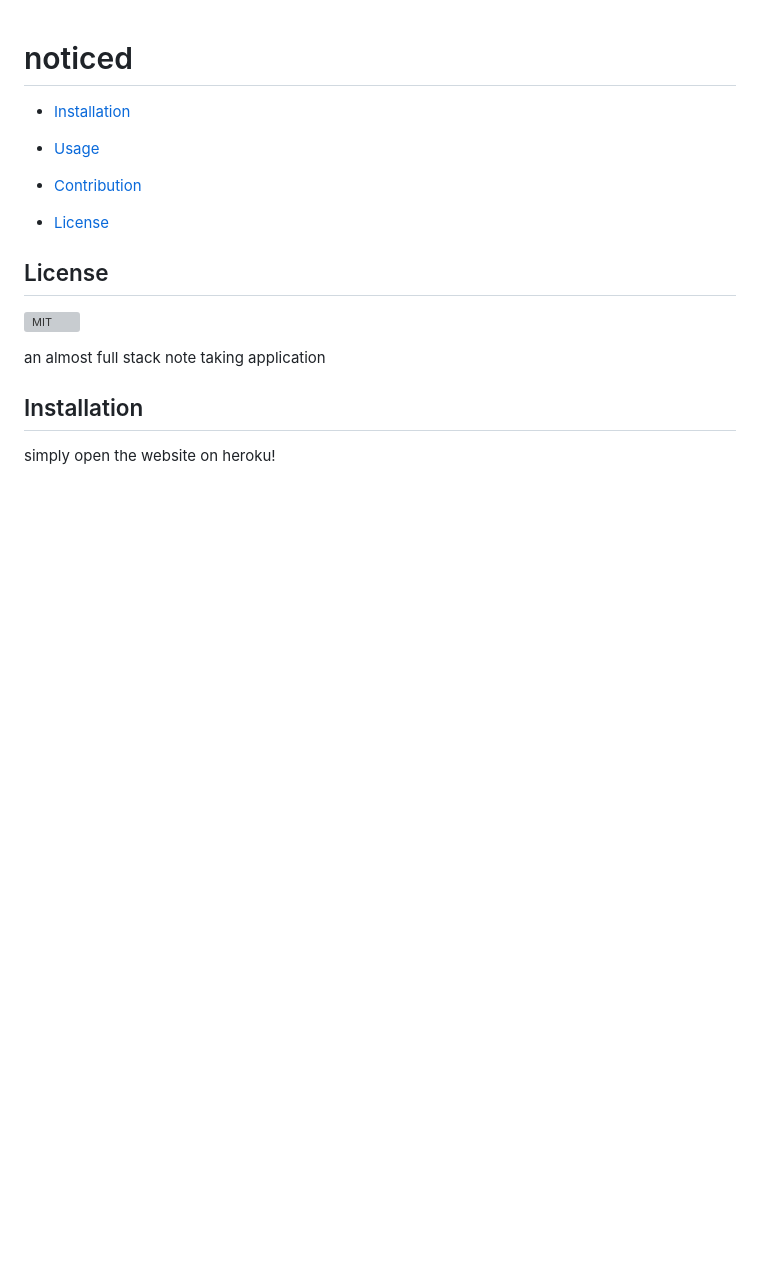
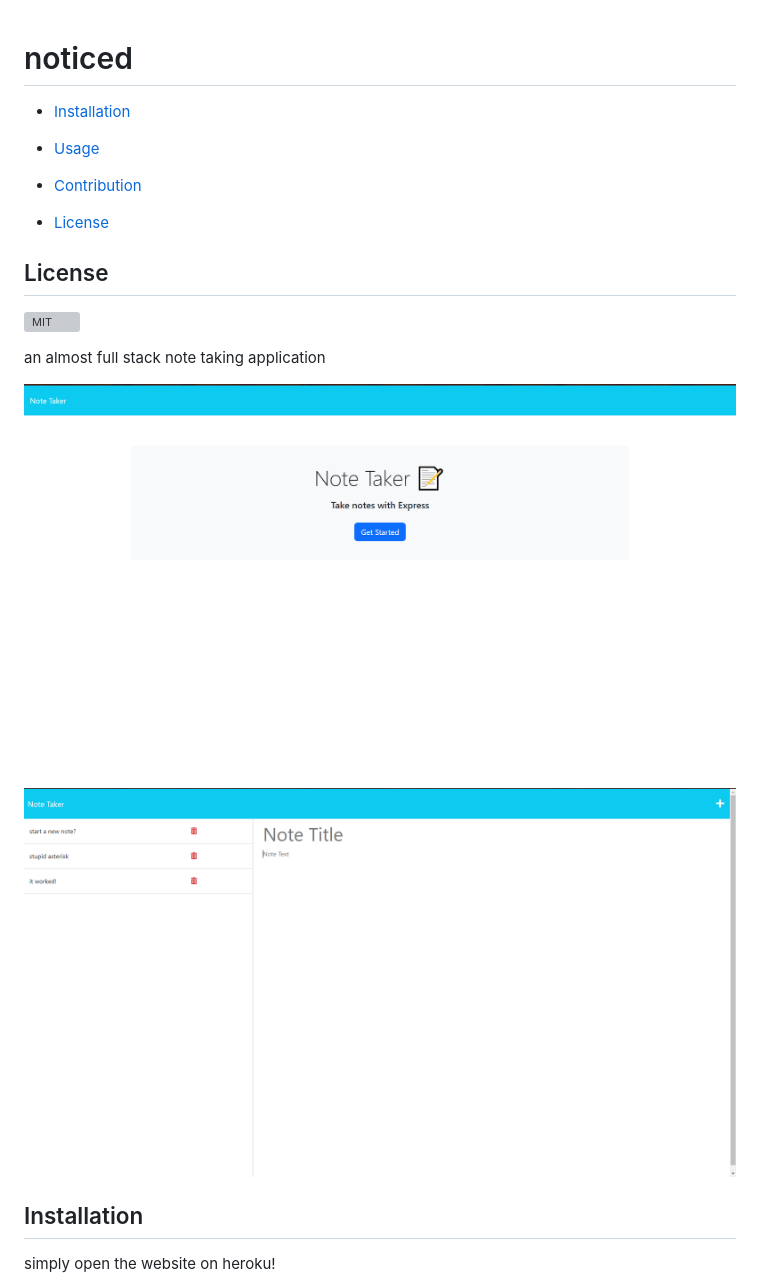
Before and after one commit to azrazel95/noticed, a Markdown page: README.md, the part around the change printed below. Drawn GitHub-style; pictures changed too: public/assets/images/noticed1.png (added), public/assets/images/noticed2.png (added); blank space fills up the shorter version; grey boxes are pictures that could not be loaded.

```diff
--- a/README.md
+++ b/README.md
@@ -19,6 +19,10 @@ an almost full stack note taking application
 
 
 
+![The landing page!](./public/assets/images/noticed1.png "landing page")
+
+![The application!](./public/assets/images/noticed2.png "note taking app")
+
 
 
 ## Installation
```
Also changed, not shown: other parts of README.md (+1 -1 lines), 1 other file.
